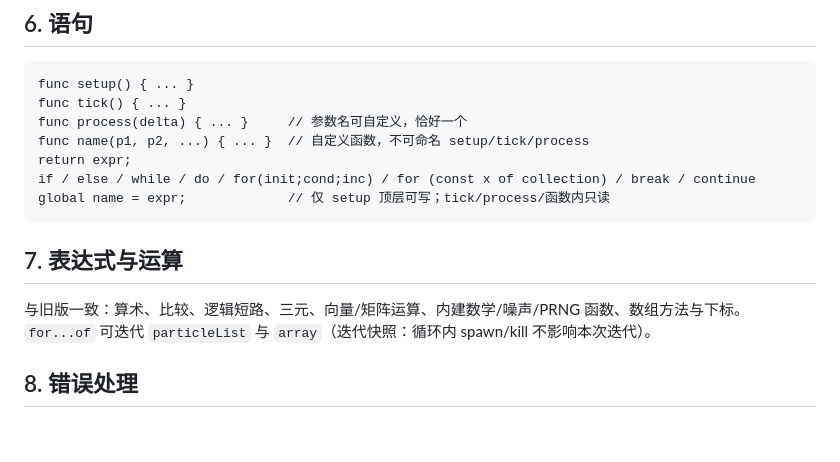
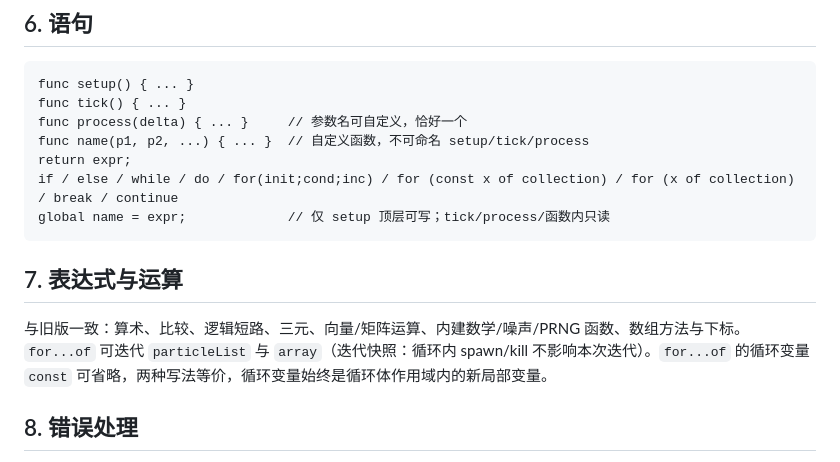
Before and after one commit to NekoWs/ParticleEditor, a Markdown page: docs/script-lang-spec.md, the part around the change. Rendered like a GitHub page; blank space fills up the shorter version.

Commit message:
补充 for-of 循环变量 const 可省略的说明 - docs/script-lang-spec.md

````diff
--- a/docs/script-lang-spec.md
+++ b/docs/script-lang-spec.md
@@ -66,13 +66,13 @@ func tick() { ... }
 func process(delta) { ... }     // 参数名可自定义，恰好一个
 func name(p1, p2, ...) { ... }  // 自定义函数，不可命名 setup/tick/process
 return expr;
-if / else / while / do / for(init;cond;inc) / for (const x of collection) / break / continue
+if / else / while / do / for(init;cond;inc) / for (const x of collection) / for (x of collection) / break / continue
 global name = expr;             // 仅 setup 顶层可写；tick/process/函数内只读
 ```
 
 ## 7. 表达式与运算
 
-与旧版一致：算术、比较、逻辑短路、三元、向量/矩阵运算、内建数学/噪声/PRNG 函数、数组方法与下标。`for...of` 可迭代 `particleList` 与 `array`（迭代快照：循环内 spawn/kill 不影响本次迭代）。
+与旧版一致：算术、比较、逻辑短路、三元、向量/矩阵运算、内建数学/噪声/PRNG 函数、数组方法与下标。`for...of` 可迭代 `particleList` 与 `array`（迭代快照：循环内 spawn/kill 不影响本次迭代）。`for...of` 的循环变量 `const` 可省略，两种写法等价，循环变量始终是循环体作用域内的新局部变量。
 
 ## 8. 错误处理
 
````
